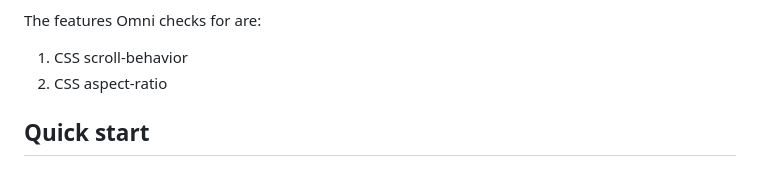
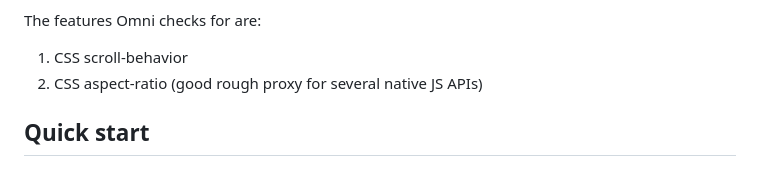
Before and after one commit to demetris/omni-carousel, a Markdown page: README.md, the part around the change. GitHub-like rendering.

Commit message:
Clarify why aspect-ratio is checked for browser support [docs]

```diff
--- a/README.md
+++ b/README.md
@@ -56,7 +56,7 @@ and then exits.
 The features Omni checks for are:
 
 1.  CSS scroll-behavior
-2.  CSS aspect-ratio
+2.  CSS aspect-ratio (good rough proxy for several native JS APIs)
 
 
 Quick start
```
